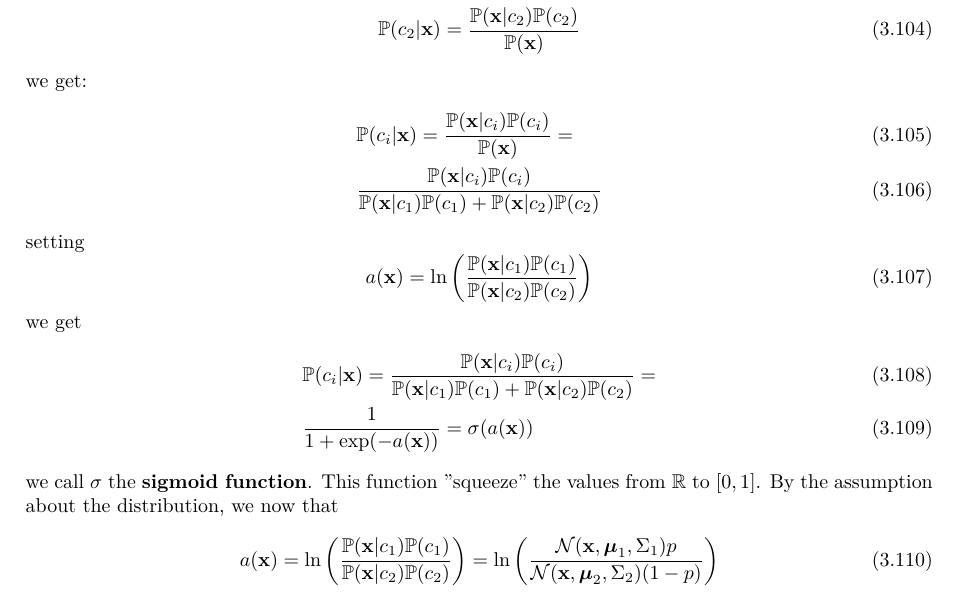
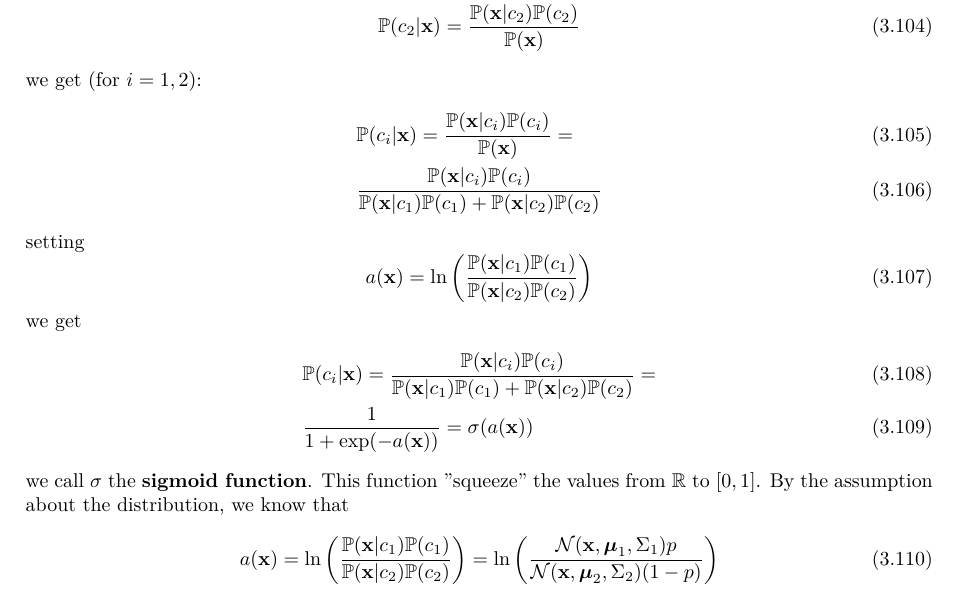
Before and after one commit to CasuFrost/university-notes-AIRO, a LaTeX thesis (Machine Learning/LatexSourceFile/MachineLearning.tex): part of page 33 of 39, cut so that both start at the same text. Compiled offline with XeLaTeX.

Commit message:
typo in ML notes

```diff
--- a/Machine Learning/LatexSourceFile/MachineLearning.tex
+++ b/Machine Learning/LatexSourceFile/MachineLearning.tex
@@ -1322,7 +1322,7 @@ now, we have to estimate the parameters $\bmu_1,\Sigma_2,\bmu_1,\Sigma_2,p$ to u
     &\Prob(c_1|\mathbf x)=\frac{\Prob(\mathbf x|c_1)\Prob(c_1)}{\Prob(\mathbf x)}\\
     &\Prob(c_2|\mathbf x)=\frac{\Prob(\mathbf x|c_2)\Prob(c_2)}{\Prob(\mathbf x)}
 \end{align}
-we get:\begin{align}
+we get (for $i=1,2$):\begin{align}
     &\Prob(c_i|\mathbf x)=\frac{\Prob(\mathbf x|c_i)\Prob(c_i)}{\Prob(\mathbf x)}=\\
     &\frac{\Prob(\mathbf x|c_i)\Prob(c_i)}{\Prob(\mathbf x|c_1)\Prob(c_1)+\Prob(\mathbf x|c_2)\Prob(c_2)}
 \end{align}
@@ -1334,7 +1334,7 @@ we get\begin{align}
     &\Prob(c_i|\mathbf x)=\frac{\Prob(\mathbf x|c_i)\Prob(c_i)}{\Prob(\mathbf x|c_1)\Prob(c_1)+\Prob(\mathbf x|c_2)\Prob(c_2)}=\\
     &\frac{1}{1+\exp(-a(\mathbf x))}=\sigma(a(\mathbf x))
 \end{align}
-we call  $\sigma$ the \textbf{sigmoid function}. This function ''squeeze'' the values from $\R$ to $[0,1]$. By the assumption about the distribution, we now that\begin{equation}
+we call  $\sigma$ the \textbf{sigmoid function}. This function ''squeeze'' the values from $\R$ to $[0,1]$. By the assumption about the distribution, we know that\begin{equation}
     a(\mathbf x)=\ln\left(\frac{\Prob(\mathbf x|c_1)\Prob(c_1)}{\Prob(\mathbf x|c_2)\Prob(c_2)}\right)=
 \ln\left(\frac{\mathcal N(\mathbf x,\bmu_1,\Sigma_1)p}{\mathcal N(\mathbf x,\bmu_2,\Sigma_2)(1-p)}\right)
 \end{equation}
```
Also changed, not shown: Machine Learning/LatexSourceFile/MachineLearning.pdf.
